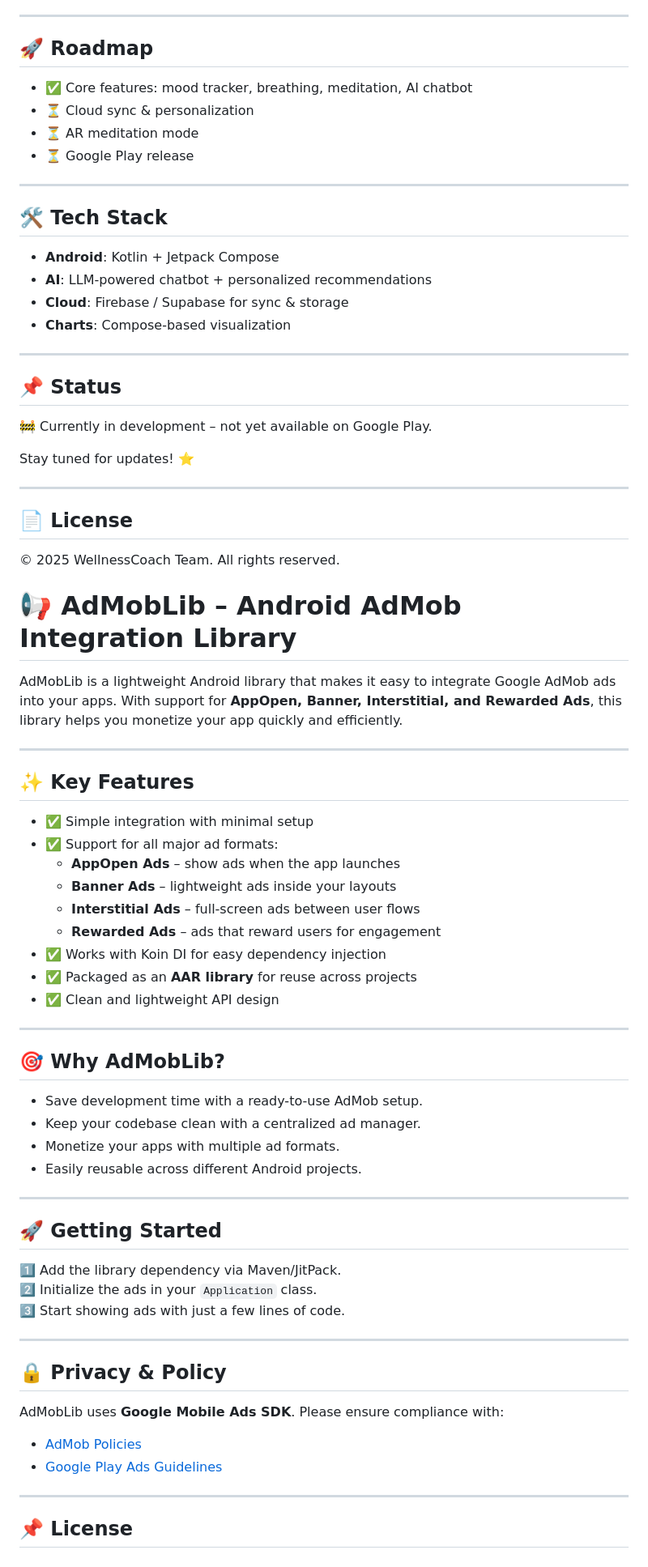
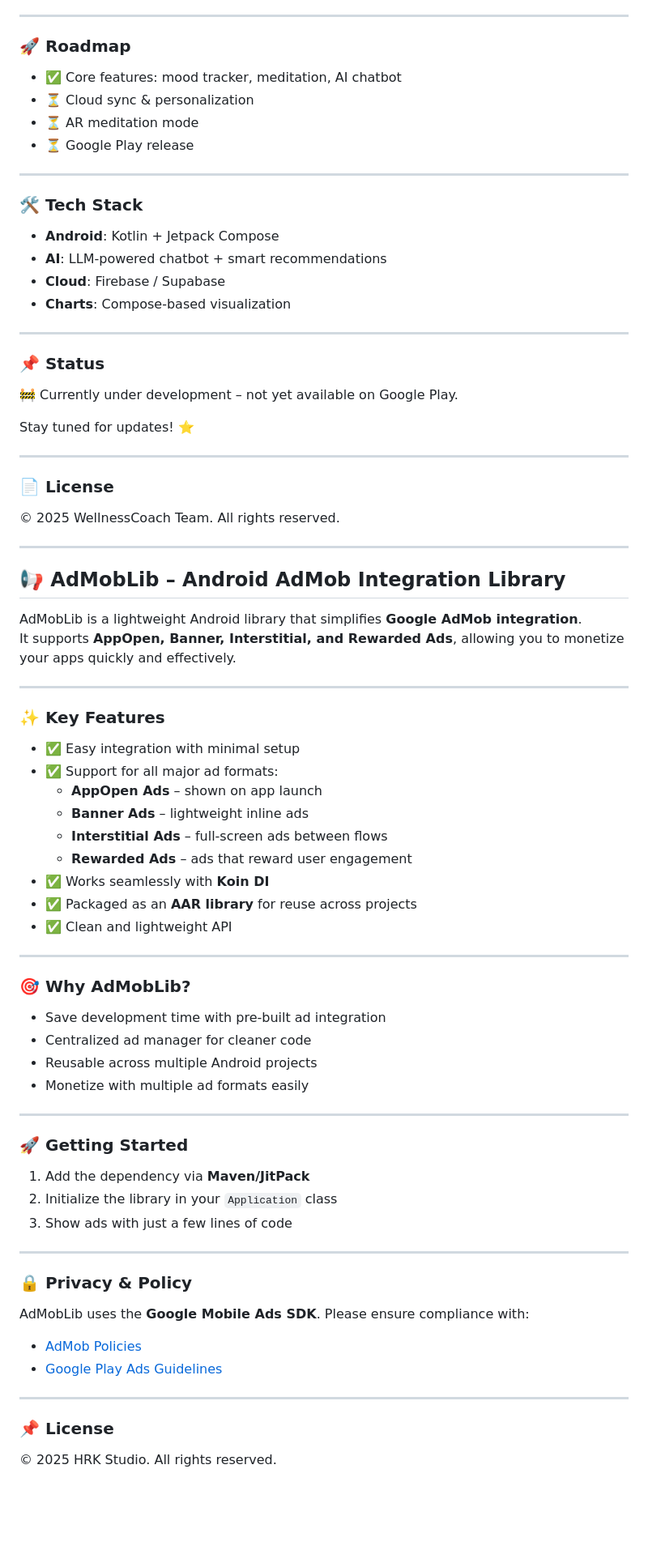
Before and after one commit to LongHRK1912/ShowCase, a Markdown page: README.md, the part around the change printed below. Shown: that part at 81% size. GitHub-like rendering; blank space fills up the shorter version.

```diff
--- a/README.md
+++ b/README.md
@@ -142,76 +104,75 @@ With guided meditation, breathing exercises, and an easy mood tracker, you can t
 
 ---
 
-## 🚀 Roadmap
-- ✅ Core features: mood tracker, breathing, meditation, AI chatbot
+### 🚀 Roadmap
+- ✅ Core features: mood tracker, meditation, AI chatbot
 - ⏳ Cloud sync & personalization
 - ⏳ AR meditation mode
 - ⏳ Google Play release
 
 ---
 
-## 🛠 Tech Stack
+### 🛠 Tech Stack
 - **Android**: Kotlin + Jetpack Compose
-- **AI**: LLM-powered chatbot + personalized recommendations
-- **Cloud**: Firebase / Supabase for sync & storage
+- **AI**: LLM-powered chatbot + smart recommendations
+- **Cloud**: Firebase / Supabase
 - **Charts**: Compose-based visualization
 
 ---
 
-## 📌 Status
-🚧 Currently in development – not yet available on Google Play.
+### 📌 Status
+🚧 Currently under development – not yet available on Google Play.
 
 Stay tuned for updates! ⭐
 
 ---
 
-## 📄 License
+### 📄 License
 © 2025 WellnessCoach Team. All rights reserved.
-
-
-# 📢 AdMobLib – Android AdMob Integration Library
-
-AdMobLib is a lightweight Android library that makes it easy to integrate Google AdMob ads into your apps. With support for **AppOpen, Banner, Interstitial, and Rewarded Ads**, this library helps you monetize your app quickly and efficiently.
 
 ---
 
-## ✨ Key Features
+## 📢 AdMobLib – Android AdMob Integration Library
 
-- ✅ Simple integration with minimal setup
-- ✅ Support for all major ad formats:
-    - **AppOpen Ads** – show ads when the app launches
-    - **Banner Ads** – lightweight ads inside your layouts
-    - **Interstitial Ads** – full-screen ads between user flows
-    - **Rewarded Ads** – ads that reward users for engagement
-- ✅ Works with Koin DI for easy dependency injection
-- ✅ Packaged as an **AAR library** for reuse across projects
-- ✅ Clean and lightweight API design
+AdMobLib is a lightweight Android library that simplifies **Google AdMob integration**.
+It supports **AppOpen, Banner, Interstitial, and Rewarded Ads**, allowing you to monetize your apps quickly and effectively.
 
 ---
 
-## 🎯 Why AdMobLib?
-
-- Save development time with a ready-to-use AdMob setup.
-- Keep your codebase clean with a centralized ad manager.
-- Monetize your apps with multiple ad formats.
-- Easily reusable across different Android projects.
+### ✨ Key Features
+- ✅ Easy integration with minimal setup
+- ✅ Support for all major ad formats:
+    - **AppOpen Ads** – shown on app launch
+    - **Banner Ads** – lightweight inline ads
+    - **Interstitial Ads** – full-screen ads between flows
+    - **Rewarded Ads** – ads that reward user engagement
+- ✅ Works seamlessly with **Koin DI**
+- ✅ Packaged as an **AAR library** for reuse across projects
+- ✅ Clean and lightweight API
 
 ---
 
-## 🚀 Getting Started
-
-1️⃣ Add the library dependency via Maven/JitPack.
-2️⃣ Initialize the ads in your `Application` class.
-3️⃣ Start showing ads with just a few lines of code.
+### 🎯 Why AdMobLib?
+- Save development time with pre-built ad integration
+- Centralized ad manager for cleaner code
+- Reusable across multiple Android projects
+- Monetize with multiple ad formats easily
 
 ---
 
-## 🔒 Privacy & Policy
+### 🚀 Getting Started
+1. Add the dependency via **Maven/JitPack**
+2. Initialize the library in your `Application` class
+3. Show ads with just a few lines of code
 
-AdMobLib uses **Google Mobile Ads SDK**. Please ensure compliance with:
+---
+
+### 🔒 Privacy & Policy
+AdMobLib uses the **Google Mobile Ads SDK**. Please ensure compliance with:
 - [AdMob Policies](https://support.google.com/admob/answer/6128543)
 - [Google Play Ads Guidelines](https://support.google.com/googleplay/android-developer/answer/9857753)
 
 ---
 
-## 📌 License
+### 📌 License
+© 2025 HRK Studio. All rights reserved.
```
Also changed, not shown: other parts of README.md (+52 -90 lines).
